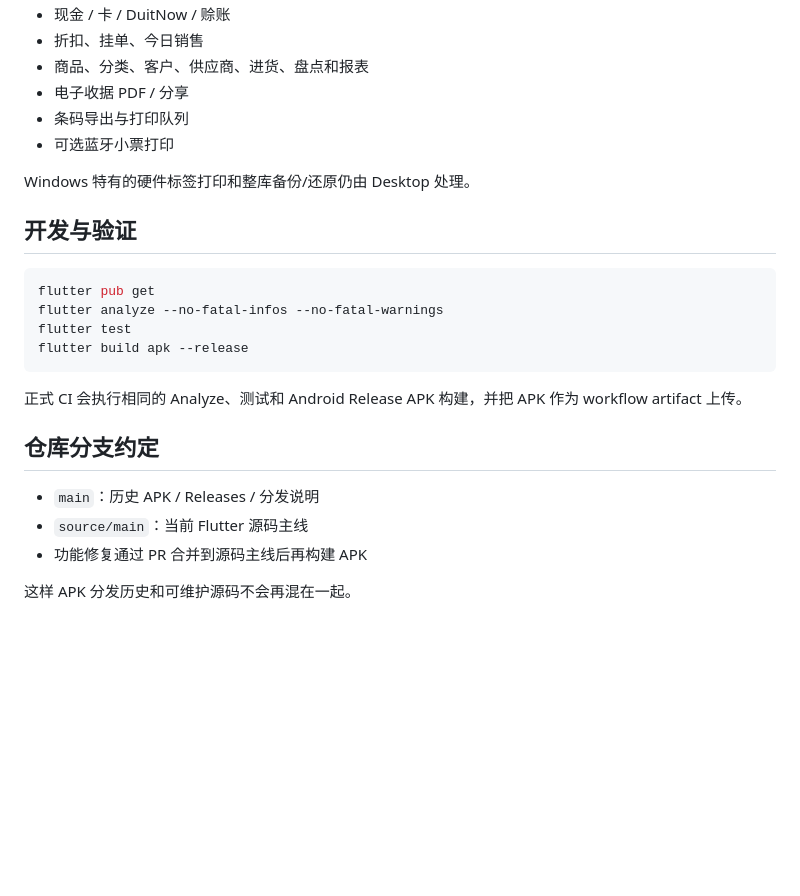
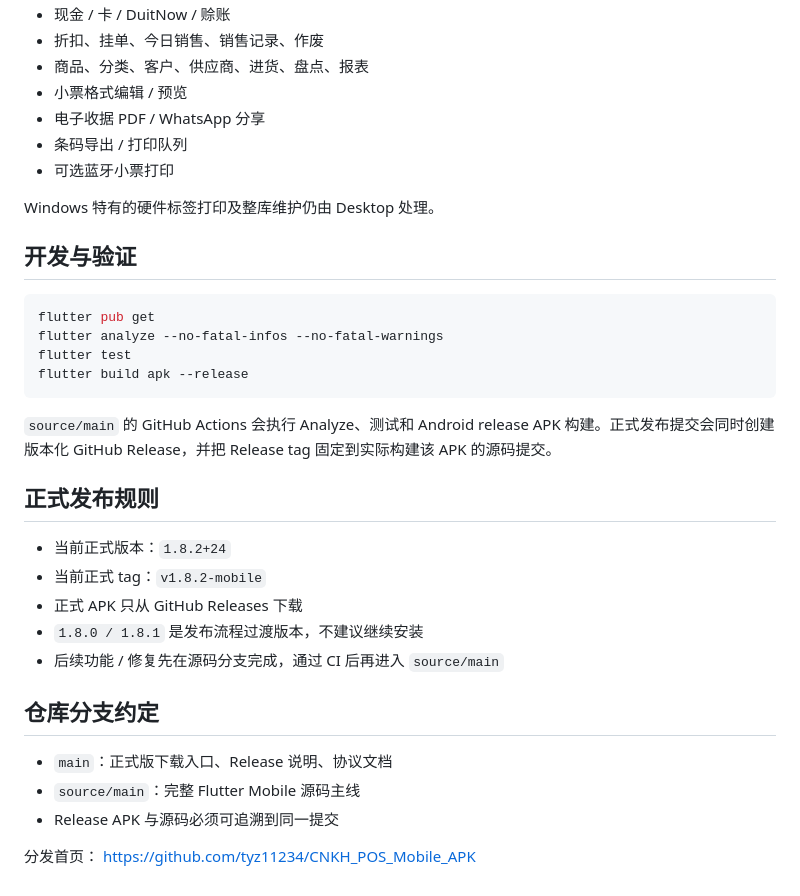
Before and after one commit to tyz11234/CNKH_POS_Mobile_APK, a Markdown page: README.md, the part around one of its changes. Drawn GitHub-style; blank space fills up the shorter version.

````diff
--- a/README.md
+++ b/README.md
@@ -65,11 +66,12 @@ Desktop 是店内局域网的权威主机。Mobile 可以离线开单；恢复
 - 现金 / 卡 / DuitNow / 赊账
-- 折扣、挂单、今日销售
-- 商品、分类、客户、供应商、进货、盘点和报表
-- 电子收据 PDF / 分享
-- 条码导出与打印队列
+- 折扣、挂单、今日销售、销售记录、作废
+- 商品、分类、客户、供应商、进货、盘点、报表
+- 小票格式编辑 / 预览
+- 电子收据 PDF / WhatsApp 分享
+- 条码导出 / 打印队列
 - 可选蓝牙小票打印
 
-Windows 特有的硬件标签打印和整库备份/还原仍由 Desktop 处理。
+Windows 特有的硬件标签打印及整库维护仍由 Desktop 处理。
 
 ## 开发与验证
 
@@ -80,12 +82,21 @@ flutter test
 flutter build apk --release
 ```
 
-正式 CI 会执行相同的 Analyze、测试和 Android Release APK 构建，并把 APK 作为 workflow artifact 上传。
+`source/main` 的 GitHub Actions 会执行 Analyze、测试和 Android release APK 构建。正式发布提交会同时创建版本化 GitHub Release，并把 Release tag 固定到实际构建该 APK 的源码提交。
+
+## 正式发布规则
+
+- 当前正式版本：`1.8.2+24`
+- 当前正式 tag：`v1.8.2-mobile`
+- 正式 APK 只从 GitHub Releases 下载
+- `1.8.0 / 1.8.1` 是发布流程过渡版本，不建议继续安装
+- 后续功能 / 修复先在源码分支完成，通过 CI 后再进入 `source/main`
 
 ## 仓库分支约定
 
-- `main`：历史 APK / Releases / 分发说明
-- `source/main`：当前 Flutter 源码主线
-- 功能修复通过 PR 合并到源码主线后再构建 APK
+- `main`：正式版下载入口、Release 说明、协议文档
+- `source/main`：完整 Flutter Mobile 源码主线
+- Release APK 与源码必须可追溯到同一提交
 
-这样 APK 分发历史和可维护源码不会再混在一起。
+分发首页：
+https://github.com/tyz11234/CNKH_POS_Mobile_APK
````
Also changed, not shown: other parts of README.md (+34 -33 lines).
